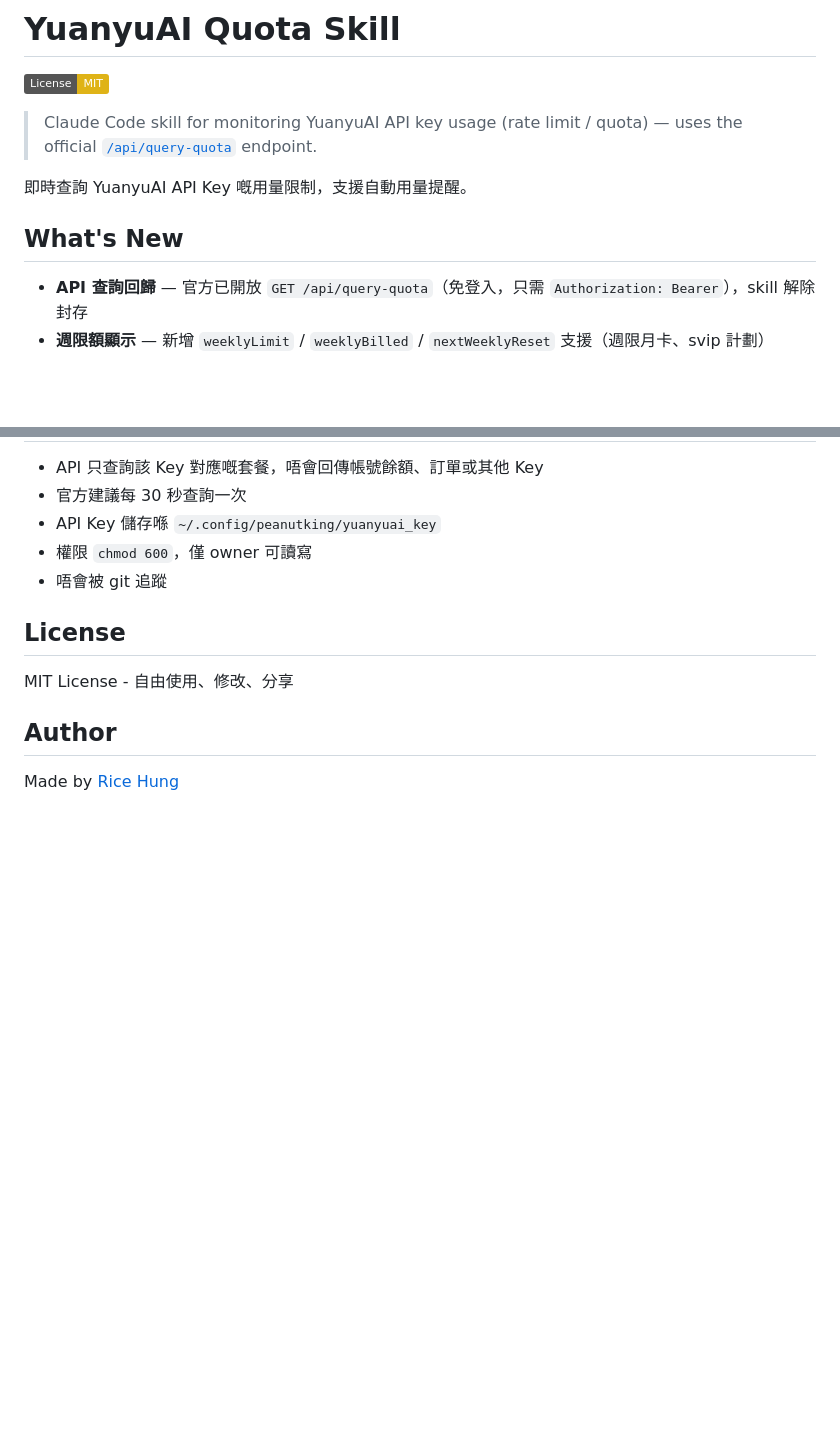
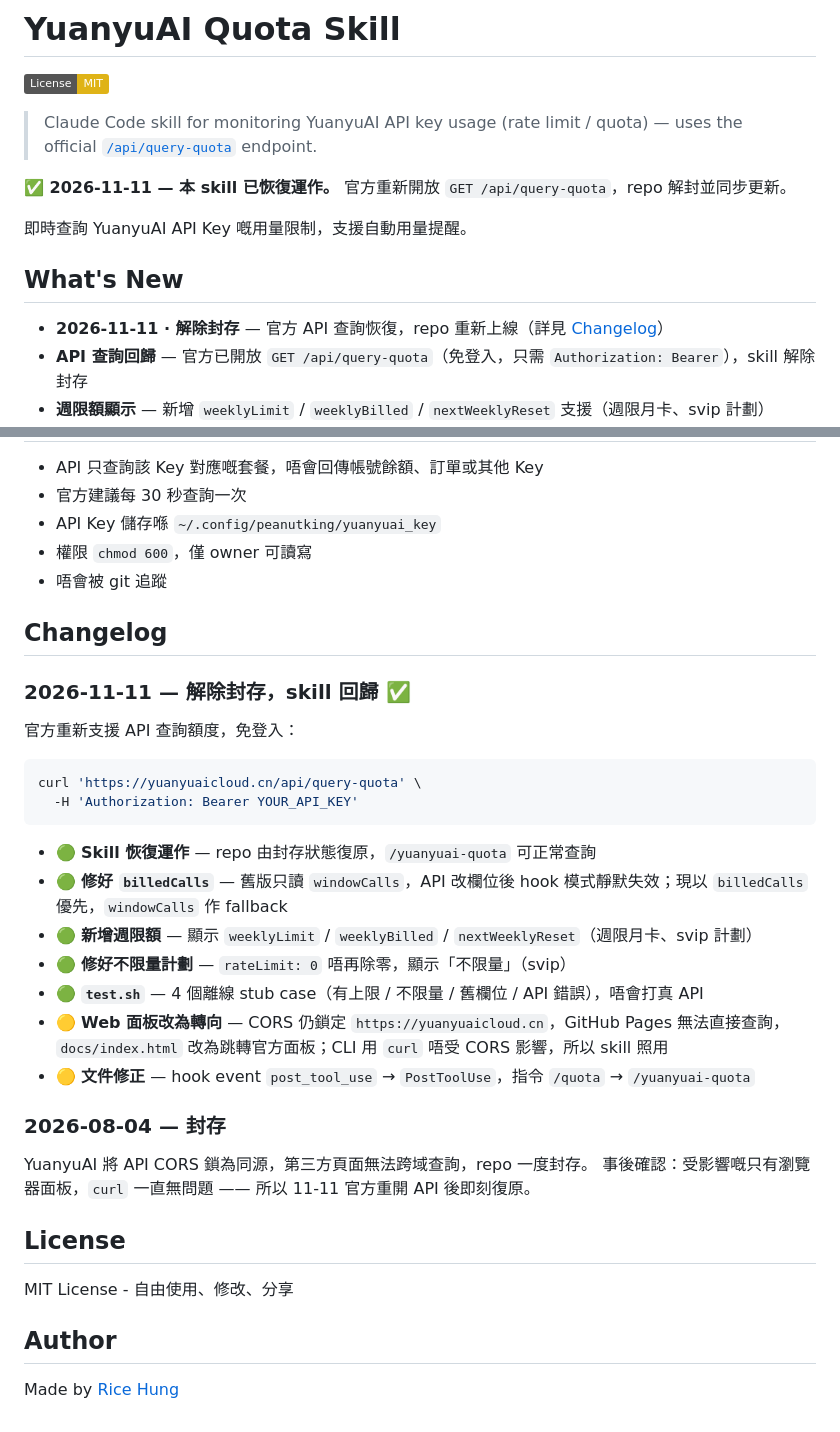
Before and after one commit to ricehung29/yuanyuai-quota-skill, a Markdown page: README.md, 2 parts joined by grey strips. GitHub-like rendering; badges without logos; blank space fills up the shorter version.

Commit message:
docs: add changelog noting the skill is back as of 2026-11-11

````diff
--- a/README.md
+++ b/README.md
@@ -4,10 +4,13 @@
 
 > Claude Code skill for monitoring YuanyuAI API key usage (rate limit / quota) — uses the official [`/api/query-quota`](https://yuanyuaicloud.cn/api/query-quota) endpoint.
 
+**✅ 2026-11-11 — 本 skill 已恢復運作。** 官方重新開放 `GET /api/query-quota`，repo 解封並同步更新。
+
 即時查詢 YuanyuAI API Key 嘅用量限制，支援自動用量提醒。
 
 ## What's New
 
+- **2026-11-11 · 解除封存** — 官方 API 查詢恢復，repo 重新上線（詳見 [Changelog](#changelog)）
 - **API 查詢回歸** — 官方已開放 `GET /api/query-quota`（免登入，只需 `Authorization: Bearer`），skill 解除封存
 - **週限額顯示** — 新增 `weeklyLimit` / `weeklyBilled` / `nextWeeklyReset` 支援（週限月卡、svip 計劃）
 - **30 秒刷新** — 跟隨官方建議嘅查詢頻率（`--interval 30`）
@@ -145,6 +148,30 @@ Claude Code 會自動由 `.claude/skills/<name>/SKILL.md` 載入，用 `/yuanyua
 - 權限 `chmod 600`，僅 owner 可讀寫
 - 唔會被 git 追蹤
 
+## Changelog
+
+### 2026-11-11 — 解除封存，skill 回歸 ✅
+
+官方重新支援 API 查詢額度，免登入：
+
+```bash
+curl 'https://yuanyuaicloud.cn/api/query-quota' \
+  -H 'Authorization: Bearer YOUR_API_KEY'
+```
+
+- 🟢 **Skill 恢復運作** — repo 由封存狀態復原，`/yuanyuai-quota` 可正常查詢
+- 🟢 **修好 `billedCalls`** — 舊版只讀 `windowCalls`，API 改欄位後 hook 模式靜默失效；現以 `billedCalls` 優先，`windowCalls` 作 fallback
+- 🟢 **新增週限額** — 顯示 `weeklyLimit` / `weeklyBilled` / `nextWeeklyReset`（週限月卡、svip 計劃）
+- 🟢 **修好不限量計劃** — `rateLimit: 0` 唔再除零，顯示「不限量」（svip）
+- 🟢 **`test.sh`** — 4 個離線 stub case（有上限 / 不限量 / 舊欄位 / API 錯誤），唔會打真 API
+- 🟡 **Web 面板改為轉向** — CORS 仍鎖定 `https://yuanyuaicloud.cn`，GitHub Pages 無法直接查詢，`docs/index.html` 改為跳轉官方面板；CLI 用 `curl` 唔受 CORS 影響，所以 skill 照用
+- 🟡 **文件修正** — hook event `post_tool_use` → `PostToolUse`，指令 `/quota` → `/yuanyuai-quota`
+
+### 2026-08-04 — 封存
+
+YuanyuAI 將 API CORS 鎖為同源，第三方頁面無法跨域查詢，repo 一度封存。
+事後確認：受影響嘅只有瀏覽器面板，`curl` 一直無問題 —— 所以 11-11 官方重開 API 後即刻復原。
+
 ## License
 
 MIT License - 自由使用、修改、分享
````
